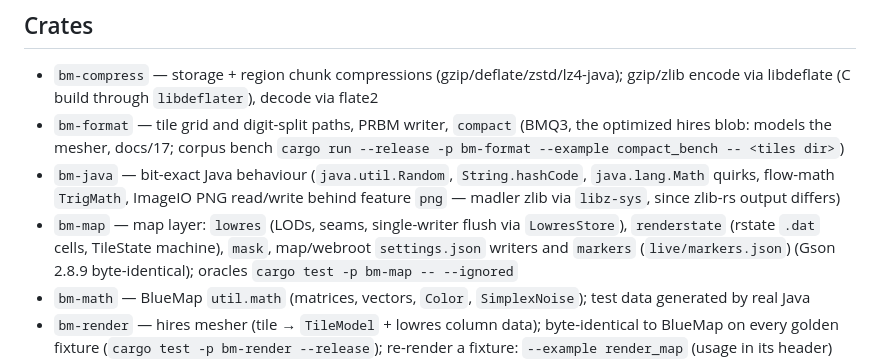
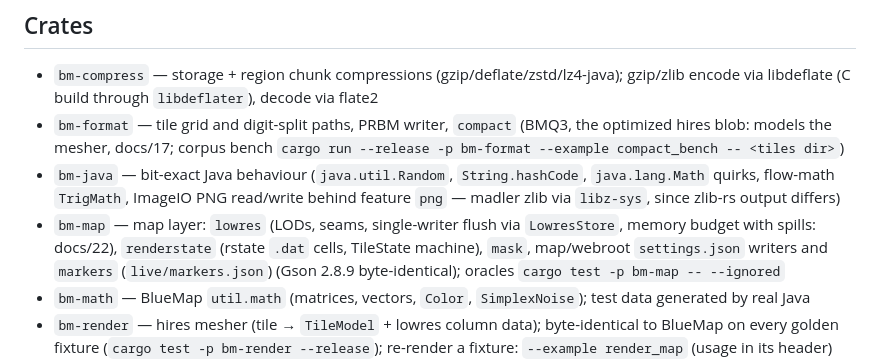
Before and after one commit to Hexay/bluemap-rs, a Markdown page: CLAUDE.md, the part around the change. GitHub-like rendering.

Commit message:
docs/22: peak memory vs map extent (fit, 300k² extrapolation, attribution, fixes, bundle reads)

```diff
--- a/CLAUDE.md
+++ b/CLAUDE.md
@@ -18,7 +18,8 @@ Rust drop-in replacement for BlueMap (Java Minecraft 3D web map). Design and dec
   mesher, docs/17; corpus bench `cargo run --release -p bm-format --example compact_bench -- <tiles dir>`)
 - `bm-java` — bit-exact Java behaviour (`java.util.Random`, `String.hashCode`, `java.lang.Math` quirks, flow-math `TrigMath`,
   ImageIO PNG read/write behind feature `png` — madler zlib via `libz-sys`, since zlib-rs output differs)
-- `bm-map` — map layer: `lowres` (LODs, seams, single-writer flush via `LowresStore`), `renderstate` (rstate `.dat`
+- `bm-map` — map layer: `lowres` (LODs, seams, single-writer flush via `LowresStore`, memory budget with spills:
+  docs/22), `renderstate` (rstate `.dat`
   cells, TileState machine), `mask`, map/webroot `settings.json` writers and `markers` (`live/markers.json`) (Gson
   2.8.9 byte-identical); oracles
   `cargo test -p bm-map -- --ignored`
```
Also changed, not shown: docs/22-profile-peak-memory.md (added, +122 -0 lines).
